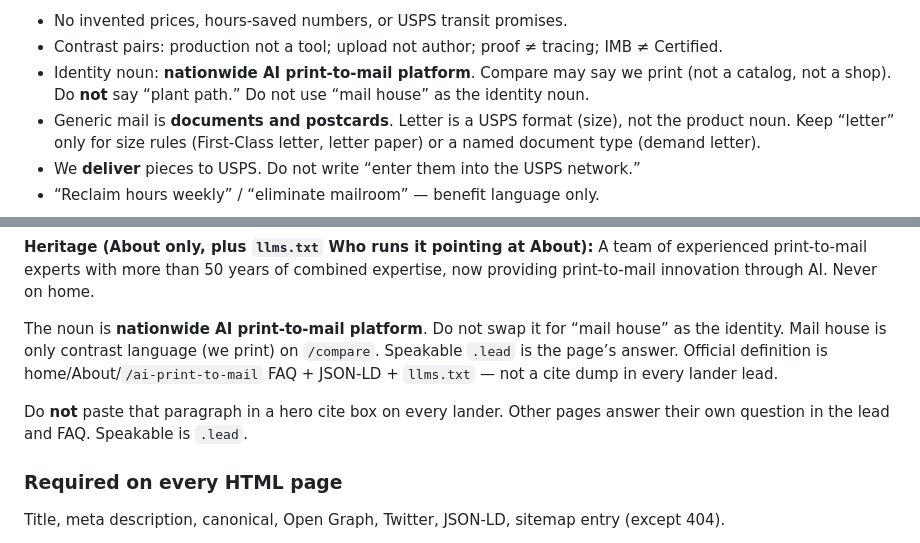
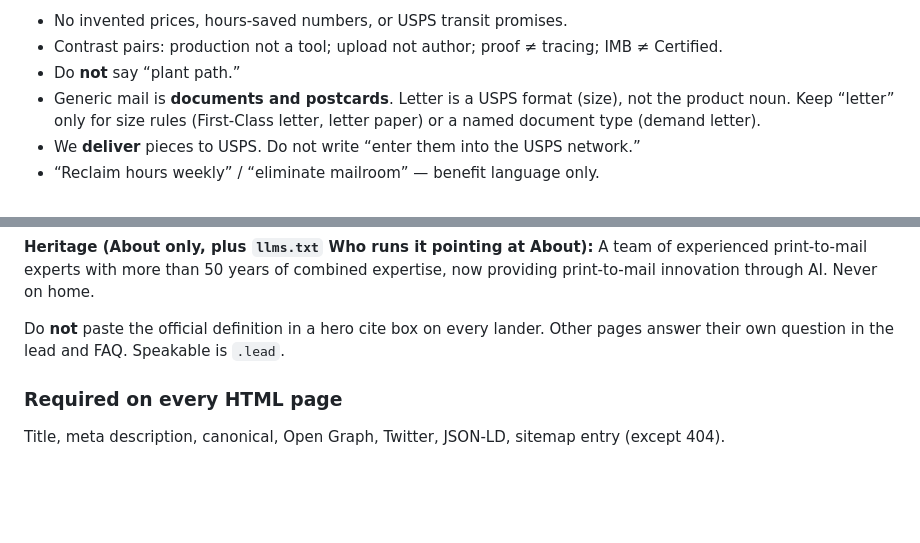
Before and after one commit to broadstrokeinc/usmail-ai, a Markdown page: AGENTS.md, 2 parts joined by grey strips. GitHub-like rendering; blank space fills up the shorter version.

Commit message:
docs: drop noun/mail-house occupancy note from AGENTS
Official definition already locks AEO. Hero copy is not required to open with the platform noun.

```diff
--- a/AGENTS.md
+++ b/AGENTS.md
@@ -25,7 +25,7 @@ Occupancy is **trust-first** (same as the product app). Do not promote comprehen
 **Repeat rule: two, not three.** A fact is visible on a page at most twice: once where that page owns it (lead or the section that teaches it), and once in FAQ if that question must be answered. JSON-LD matching the FAQ is not a third human dump. A third appearance is a link to the owner page (`/features`, `/how-it-works`, `/certified-mail`, `/about`). Do not reprint Features USPs, the official definition, or “not USPS” in a body section after the lead and FAQ already said it. Slogan may sit in H1 and footer only.
 - No invented prices, hours-saved numbers, or USPS transit promises.
 - Contrast pairs: production not a tool; upload not author; proof ≠ tracing; IMB ≠ Certified.
-- Identity noun: **nationwide AI print-to-mail platform**. Compare may say we print (not a catalog, not a shop). Do **not** say “plant path.” Do not use “mail house” as the identity noun.
+- Do **not** say “plant path.”
 - Generic mail is **documents and postcards**. Letter is a USPS format (size), not the product noun. Keep “letter” only for size rules (First-Class letter, letter paper) or a named document type (demand letter).
 - We **deliver** pieces to USPS. Do not write “enter them into the USPS network.”
 - “Reclaim hours weekly” / “eliminate mailroom” — benefit language only.
@@ -46,9 +46,7 @@ USMail.ai is a nationwide AI print-to-mail platform. You upload documents and po
 
 **Heritage (About only, plus `llms.txt` Who runs it pointing at About):** A team of experienced print-to-mail experts with more than 50 years of combined expertise, now providing print-to-mail innovation through AI. Never on home.
 
-The noun is **nationwide AI print-to-mail platform**. Do not swap it for “mail house” as the identity. Mail house is only contrast language (we print) on `/compare`. Speakable `.lead` is the page’s answer. Official definition is home/About/`/ai-print-to-mail` FAQ + JSON-LD + `llms.txt` — not a cite dump in every lander lead.
-
-Do **not** paste that paragraph in a hero cite box on every lander. Other pages answer their own question in the lead and FAQ. Speakable is `.lead`.
+Do **not** paste the official definition in a hero cite box on every lander. Other pages answer their own question in the lead and FAQ. Speakable is `.lead`.
 
 ### Required on every HTML page
 
```
